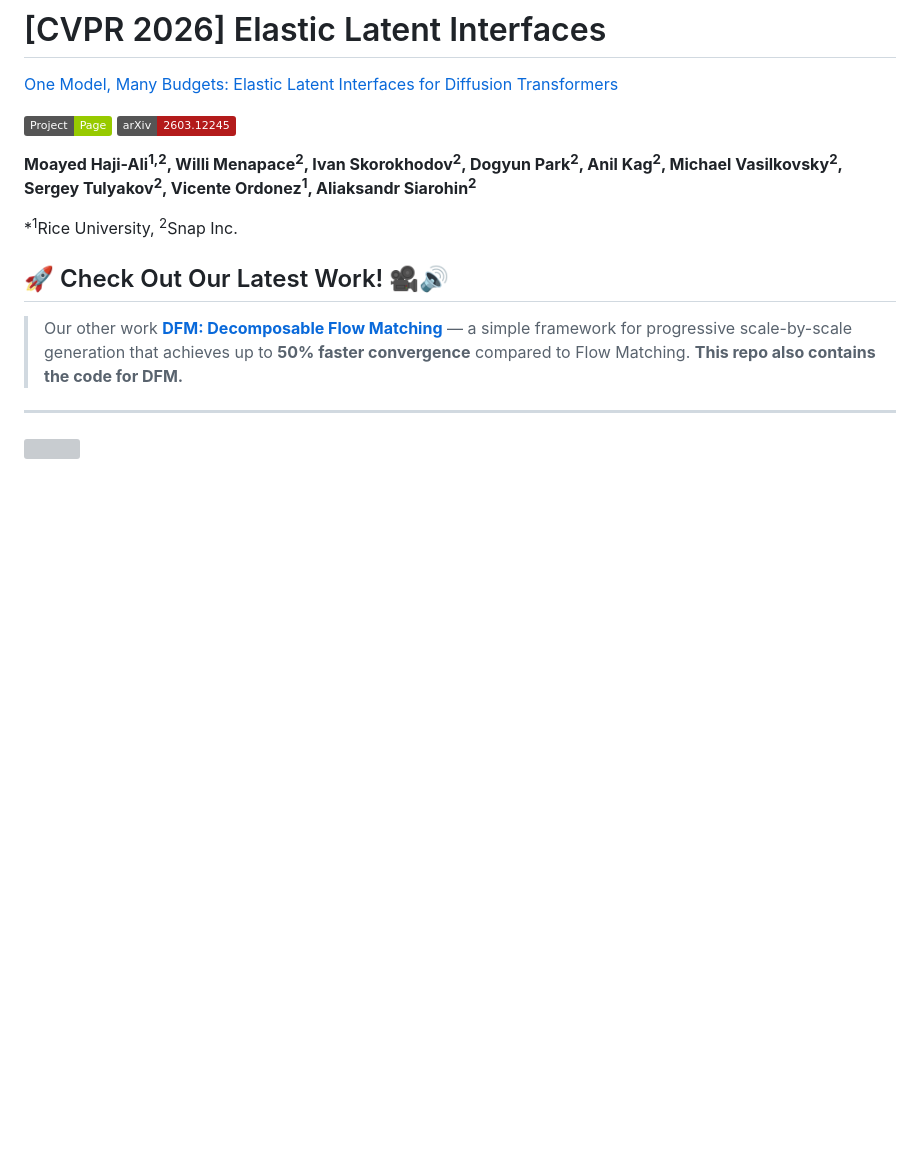
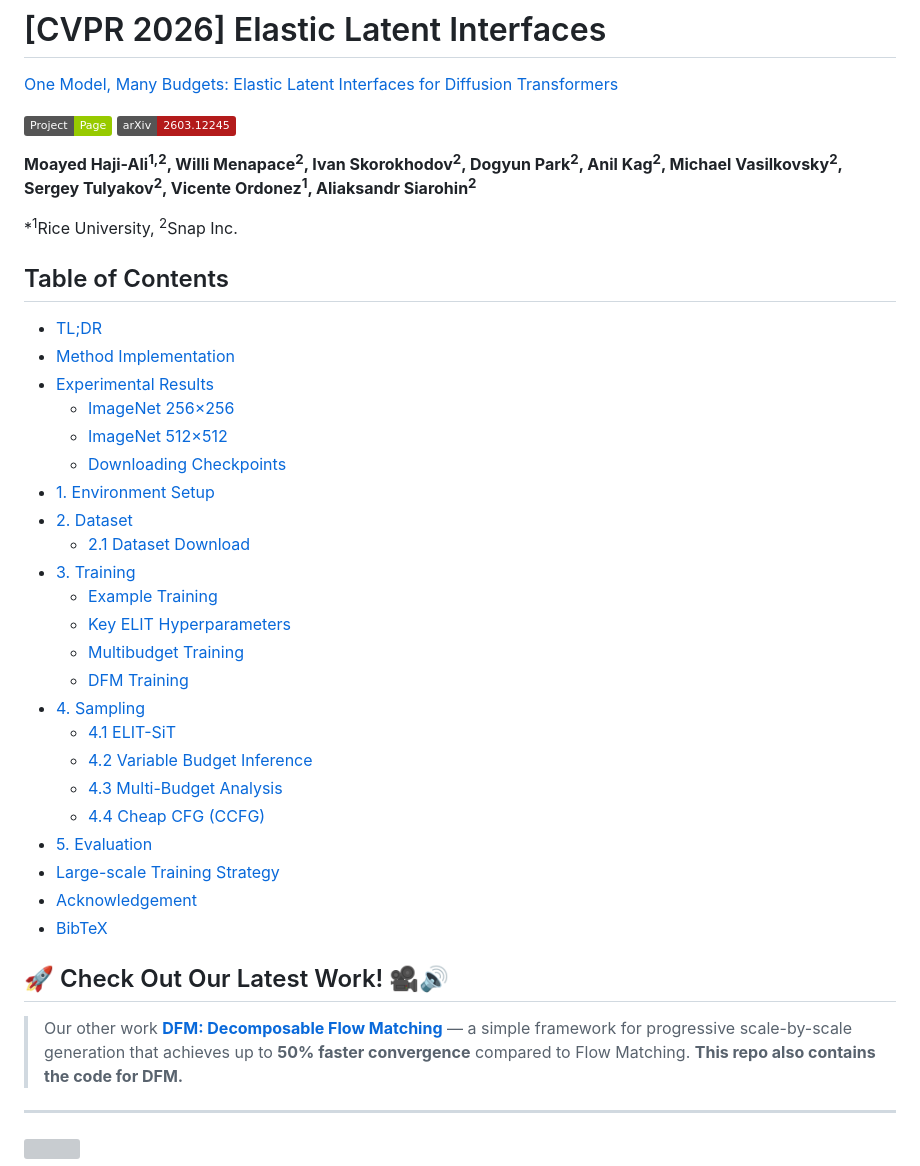
Before and after one commit to snap-research/elit, a Markdown page: README.md, the part around the change. Rendered like a GitHub page; badges without logos; blank space fills up the shorter version; grey boxes are pictures that could not be loaded.

Commit message:
add table of content

```diff
--- a/README.md
+++ b/README.md
@@ -10,6 +10,31 @@
 **Moayed Haji-Ali<sup>1,2</sup>, Willi Menapace<sup>2</sup>, Ivan Skorokhodov<sup>2</sup>, Dogyun Park<sup>2</sup>, Anil Kag<sup>2</sup>, Michael Vasilkovsky<sup>2</sup>, Sergey Tulyakov<sup>2</sup>, Vicente Ordonez<sup>1</sup>, Aliaksandr Siarohin<sup>2</sup>**
 
 *<sup>1</sup>Rice University, <sup>2</sup>Snap Inc.
+
+## Table of Contents
+- [TL;DR](#tldr)
+- [Method Implementation](#method-implementation)
+- [Experimental Results](#experimental-results)
+  - [ImageNet 256×256](#imagenet-256256)
+  - [ImageNet 512×512](#imagenet-512512)
+  - [Downloading Checkpoints](#downloading-checkpoints)
+- [1. Environment Setup](#1-environment-setup)
+- [2. Dataset](#2-dataset)
+  - [2.1 Dataset Download](#21-dataset-download)
+- [3. Training](#3-training)
+  - [Example Training](#example-training)
+  - [Key ELIT Hyperparameters](#key-elit-hyperparameters)
+  - [Multibudget Training](#multibudget-training)
+  - [DFM Training](#dfm-training)
+- [4. Sampling](#4-sampling)
+  - [4.1 ELIT-SiT](#41-elit-sit)
+  - [4.2 Variable Budget Inference](#42-variable-budget-inference)
+  - [4.3 Multi-Budget Analysis](#43-multi-budget-analysis)
+  - [4.4 Cheap CFG (CCFG)](#44-cheap-cfg-ccfg)
+- [5. Evaluation](#5-evaluation)
+- [Large-scale Training Strategy](#large-scale-training-strategy)
+- [Acknowledgement](#acknowledgement)
+- [BibTeX](#bibtex)
 
 ## 🚀 Check Out Our Latest Work! 🎥🔊
 
```
